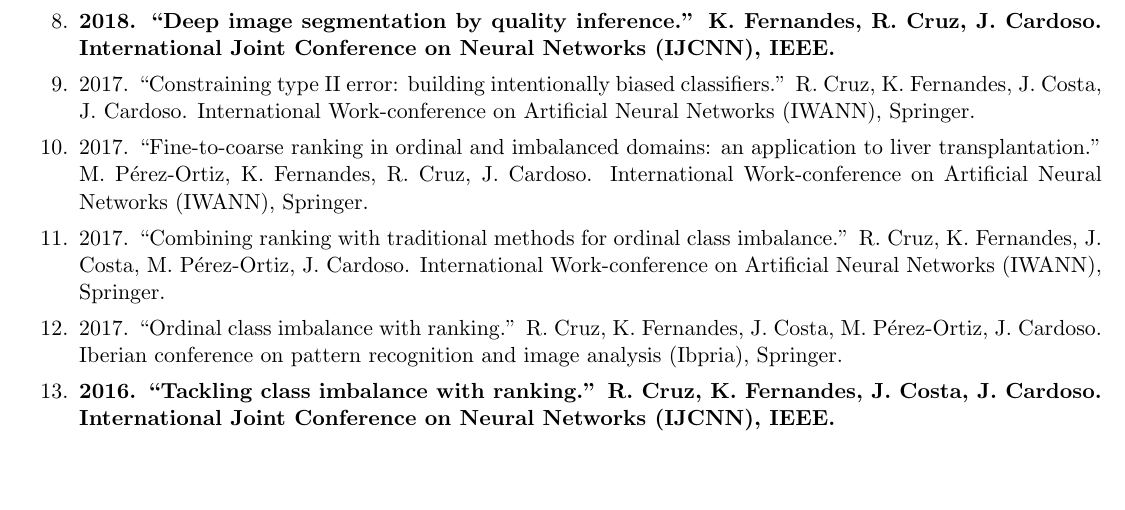
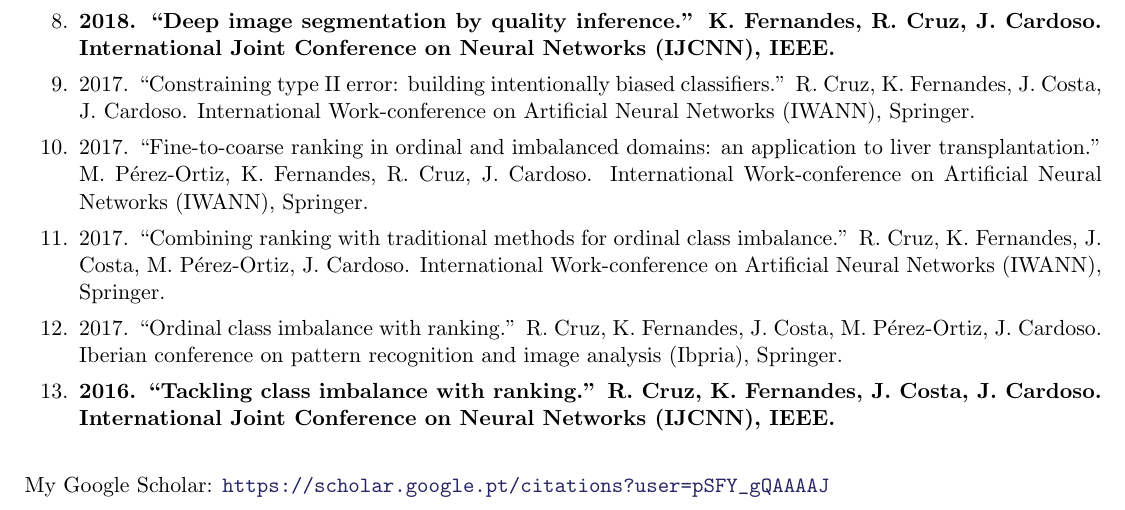
Before and after one commit to rpmcruz/rpmcruz.github.io, a LaTeX CV (aux/cv/template.tex): part of page 3 of 3, cut so that both start at the same text. The pictures show the PDF file rpcruz-cv.pdf that the author committed with the source.

Commit message:
Added google scholar link.

```diff
--- a/aux/cv/template.tex
+++ b/aux/cv/template.tex
@@ -174,5 +174,6 @@ These are my indexed publications (some publications in \textbf{bold} for emphas
 \item @% if item.highlight %@\textbf{@% endif %@@@ item.year @@. ``@@ markup(item.title) @@.'' @@ markup(item.subtitle) @@.@% if item.highlight %@}@% endif %@
 @% endfor %@
 \end{enumerate}
+My Google Scholar: \url{https://scholar.google.pt/citations?user=pSFY_gQAAAAJ}
 
 \end{document}
```
Also changed, not shown: rpcruz-cv.pdf.
